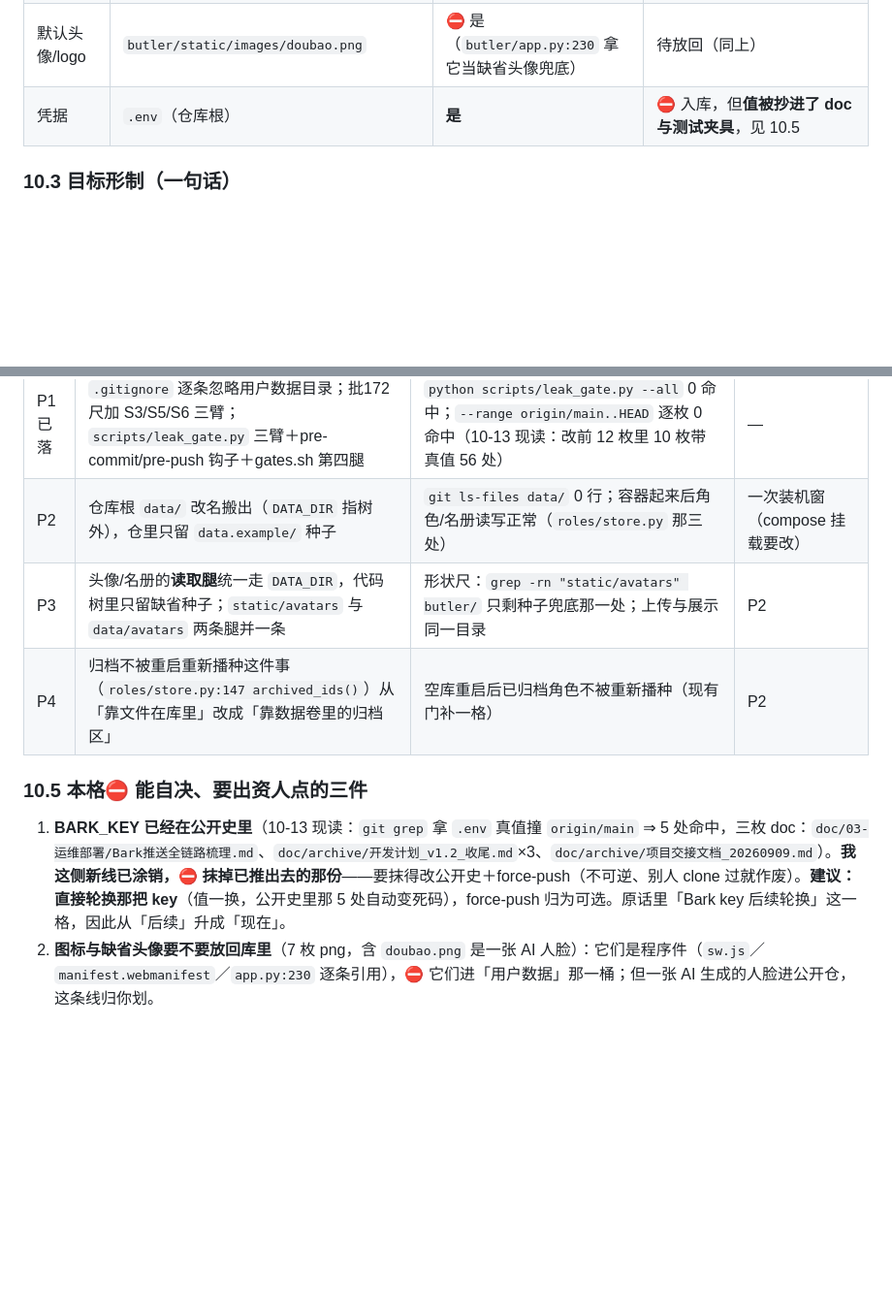
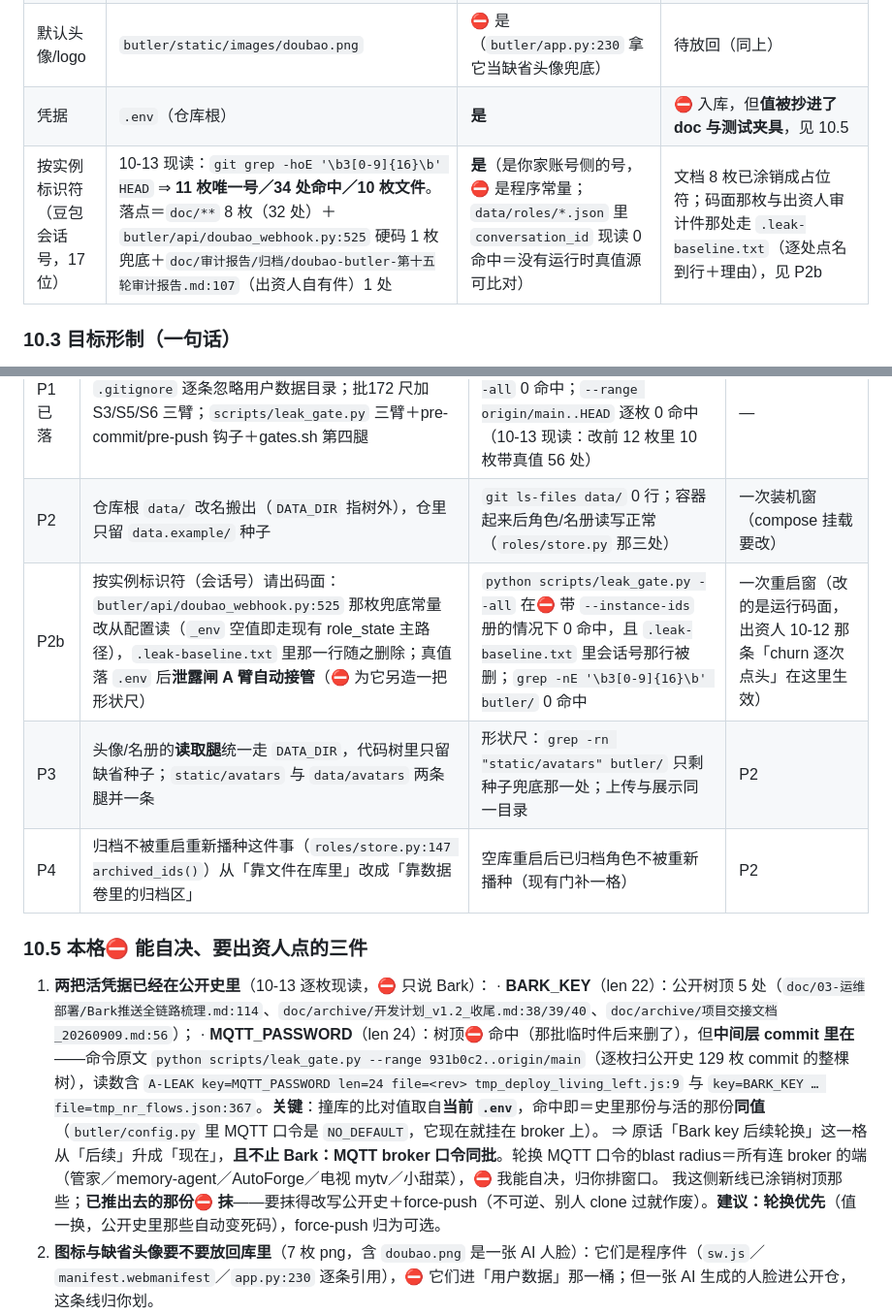
Before and after one commit to lidicn/doubao-butler, a Markdown page: doc/00-路线图/豆包管家版本开发路线图_v2.4.md, 2 parts joined by grey strips. Shown at 97% size. Drawn GitHub-style; blank space fills up the shorter version.

Commit message:
docs(隐私): doc 八枚＋路线图 v2.4 — 会话号（按实例标识符）涂销，⛔ 算程序常量
出资人判「用户数据跟程序没分离是 key 反复上 github 的病根」后，第二批内容面：
17 位豆包会话号 11 枚唯一值／34 处命中／10 枚文件（现读
`git grep -hoE '\b3[0-9]{16}\b' HEAD`）。其中 `doc/**` 8 枚 32 处涂销成
`«会话号·按实例标识符，真值⛔ 入本仓»`；行末与行数逐枚核过（CRLF/LF 计数前后相等），
暂存 blob 本就是 LF ⇒ 这一笔没有整文件换血统。

⛔ 动的两处，走 `.leak-baseline.txt` 逐处点名到行＋理由：
· `butler/api/doubao_webhook.py:525` 兜底常量＝运行码面，改它要一次重启窗（10-12 那条
  「容器 churn 逐次点头」在此生效）⇒ 列为路线图 §十 P2b；
· `doc/审计报告/归档/doubao-butler-第十五轮审计报告.md:107`＝出资人自有件，本席⛔ 改写。

路线图 §10.2 加落点行、§10.4 加 P2b 期、§10.5 更正一处承重结论：公开史里除了 BARK_KEY
（树顶 5 处）还有 **MQTT_PASSWORD len=24**，且比对值取自当前 `.env`＝命中即与活值同值，
「后续轮换」升成「现在」，轮换范围⛔ 只 Bark（MQTT 一动牵所有连 broker 的端，归出资人排窗）。

```diff
--- a/doc/00-路线图/豆包管家版本开发路线图_v2.4.md
+++ b/doc/00-路线图/豆包管家版本开发路线图_v2.4.md
@@ -410,6 +410,7 @@
 | 应用图标 | `butler/static/icons/` 4＋`butler/dashboard_pwa/icons/` 2 | ⛔ 是（程序件） | 待放回：`manifest.webmanifest`／`index.html`／`sw.js` 逐条引用它们 |
 | 默认头像/logo | `butler/static/images/doubao.png` | ⛔ 是（`butler/app.py:230` 拿它当缺省头像兜底） | 待放回（同上） |
 | 凭据 | `.env`（仓库根） | **是** | ⛔ 入库，但**值被抄进了 doc 与测试夹具**，见 10.5 |
+| 按实例标识符（豆包会话号，17 位） | 10-13 现读：`git grep -hoE '\b3[0-9]{16}\b' HEAD` ⇒ **11 枚唯一号／34 处命中／10 枚文件**。落点＝`doc/**` 8 枚（32 处）＋`butler/api/doubao_webhook.py:525` 硬码 1 枚兜底＋`doc/审计报告/归档/doubao-butler-第十五轮审计报告.md:107`（出资人自有件）1 处 | **是**（是你家账号侧的号，⛔ 是程序常量；`data/roles/*.json` 里 `conversation_id` 现读 0 命中＝没有运行时真值源可比对） | 文档 8 枚已涂销成占位符；码面那枚与出资人审计件那处走 `.leak-baseline.txt`（逐处点名到行＋理由），见 P2b |
 
 ### 10.3 目标形制（一句话）
 
@@ -423,12 +424,17 @@
 |---|---|---|---|
 | P1 已落 | `.gitignore` 逐条忽略用户数据目录；批172 尺加 S3/S5/S6 三臂；`scripts/leak_gate.py` 三臂＋pre-commit/pre-push 钩子＋gates.sh 第四腿 | `python scripts/leak_gate.py --all` 0 命中；`--range origin/main..HEAD` 逐枚 0 命中（10-13 现读：改前 12 枚里 10 枚带真值 56 处） | — |
 | P2 | 仓库根 `data/` 改名搬出（`DATA_DIR` 指树外），仓里只留 `data.example/` 种子 | `git ls-files data/` 0 行；容器起来后角色/名册读写正常（`roles/store.py` 那三处） | 一次装机窗（compose 挂载要改） |
+| P2b | 按实例标识符（会话号）请出码面：`butler/api/doubao_webhook.py:525` 那枚兜底常量改从配置读（`_env` 空值即走现有 role_state 主路径），`.leak-baseline.txt` 里那一行随之删除；真值落 `.env` 后**泄露闸 A 臂自动接管**（⛔ 为它另造一把形状尺） | `python scripts/leak_gate.py --all` 在⛔ 带 `--instance-ids` 册的情况下 0 命中，且 `.leak-baseline.txt` 里会话号那行被删；`grep -nE '\b3[0-9]{16}\b' butler/` 0 命中 | 一次重启窗（改的是运行码面，出资人 10-12 那条「churn 逐次点头」在这里生效） |
 | P3 | 头像/名册的**读取腿**统一走 `DATA_DIR`，代码树里只留缺省种子；`static/avatars` 与 `data/avatars` 两条腿并一条 | 形状尺：`grep -rn "static/avatars" butler/` 只剩种子兜底那一处；上传与展示同一目录 | P2 |
 | P4 | 归档不被重启重新播种这件事（`roles/store.py:147 archived_ids()`）从「靠文件在库里」改成「靠数据卷里的归档区」 | 空库重启后已归档角色不被重新播种（现有门补一格） | P2 |
 
 ### 10.5 本格⛔ 能自决、要出资人点的三件
 
-1. **BARK_KEY 已经在公开史里**（10-13 现读：`git grep` 拿 `.env` 真值撞 `origin/main` ⇒ 5 处命中，三枚 doc：`doc/03-运维部署/Bark推送全链路梳理.md`、`doc/archive/开发计划_v1.2_收尾.md`×3、`doc/archive/项目交接文档_20260909.md`）。**我这侧新线已涂销，⛔ 抹掉已推出去的那份**——要抹得改公开史＋force-push（不可逆、别人 clone 过就作废）。**建议：直接轮换那把 key**（值一换，公开史里那 5 处自动变死码），force-push 归为可选。原话里「Bark key 后续轮换」这一格，因此从「后续」升成「现在」。
+1. **两把活凭据已经在公开史里**（10-13 逐枚现读，⛔ 只说 Bark）：
+   · **BARK_KEY**（len 22）：公开树顶 5 处（`doc/03-运维部署/Bark推送全链路梳理.md:114`、`doc/archive/开发计划_v1.2_收尾.md:38/39/40`、`doc/archive/项目交接文档_20260909.md:56`）；
+   · **MQTT_PASSWORD**（len 24）：树顶⛔ 命中（那批临时件后来删了），但**中间层 commit 里在**——命令原文 `python scripts/leak_gate.py --range 931b0c2..origin/main`（逐枚扫公开史 129 枚 commit 的整棵树），读数含 `A-LEAK key=MQTT_PASSWORD len=24 file=<rev> tmp_deploy_living_left.js:9` 与 `key=BARK_KEY … file=tmp_nr_flows.json:367`。**关键**：撞库的比对值取自**当前 `.env`**，命中即＝史里那份与活的那份**同值**（`butler/config.py` 里 MQTT 口令是 `NO_DEFAULT`，它现在就挂在 broker 上）。
+   ⇒ 原话「Bark key 后续轮换」这一格从「后续」升成「现在」，**且不止 Bark：MQTT broker 口令同批**。轮换 MQTT 口令的blast radius＝所有连 broker 的端（管家／memory-agent／AutoForge／电视 mytv／小甜菜），⛔ 我能自决，归你排窗口。
+   我这侧新线已涂销树顶那些；**已推出去的那份⛔ 抹**——要抹得改写公开史＋force-push（不可逆、别人 clone 过就作废）。**建议：轮换优先**（值一换，公开史里那些自动变死码），force-push 归为可选。
 2. **图标与缺省头像要不要放回库里**（7 枚 png，含 `doubao.png` 是一张 AI 人脸）：它们是程序件（`sw.js`／`manifest.webmanifest`／`app.py:230` 逐条引用），⛔ 它们进「用户数据」那一桶；但一张 AI 生成的人脸进公开仓，这条线归你划。
 3. **`--range` 逐枚扫的代价**：本仓 12 枚约 6 秒。P2 之后历史长了，pre-push 会变慢——要不要加「只扫待推区间里改过的文件」这层收窄，等长了再说，现在⛔ 优化。
 
```
